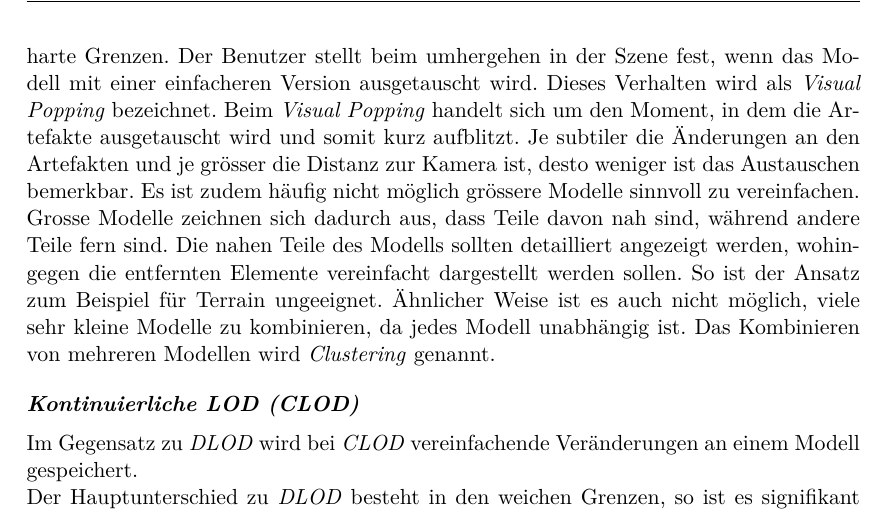
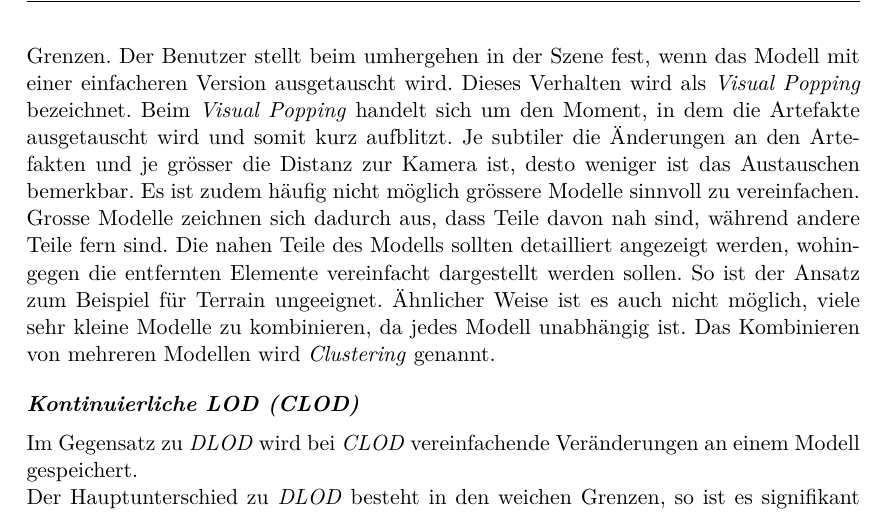
Before and after one commit to kreativwebdesign/lode, a LaTeX document (documentation/report/doc.tex, which reads documentation/report/preamble.tex): part of page 26 of 88, cut so that both start at the same text. Compiled offline with pdfLaTeX; a missing bibliography style is replaced by a similar one.

Commit message:
Fix fgls commands

```diff
--- a/documentation/report/preamble.tex
+++ b/documentation/report/preamble.tex
@@ -114,7 +114,7 @@
   {
     name={#1},
     description={{#2}}
-  }\e{\gls{#1}}\footnote{#2}}}
+  }\gls{#1}\footnote{#2}}}
 
 % Shortcut for first glossary reference: lower-case & plural
 \newcommand{\fglspl}[2]{{
@@ -122,7 +122,7 @@
   {
     name={#1},
     description={{#2}}
-  }\e{\gls{#1}}\footnote{#2}}}
+  }\glspl{#1}\footnote{#2}}}
 
 % Shortcut for first glossary reference: Upper-case & singular
 \newcommand{\fGls}[2]{{
@@ -130,7 +130,7 @@
   {
     name={#1},
     description={{#2}}
-  }\e{\Gls{#1}}\footnote{#2}}}
+  }\Gls{#1}\footnote{#2}}}
 
 % Shortcut for first glossary reference: Upper-case & plural
 \newcommand{\fGlspl}[2]{{
@@ -138,7 +138,7 @@
   {
     name={#1},
     description={{#2}}
-  }\e{\Glspl{#1}}\footnote{#2}}}
+  }\Glspl{#1}\footnote{#2}}}
 
 \pgfplotsset{compat=1.16}
 
```
